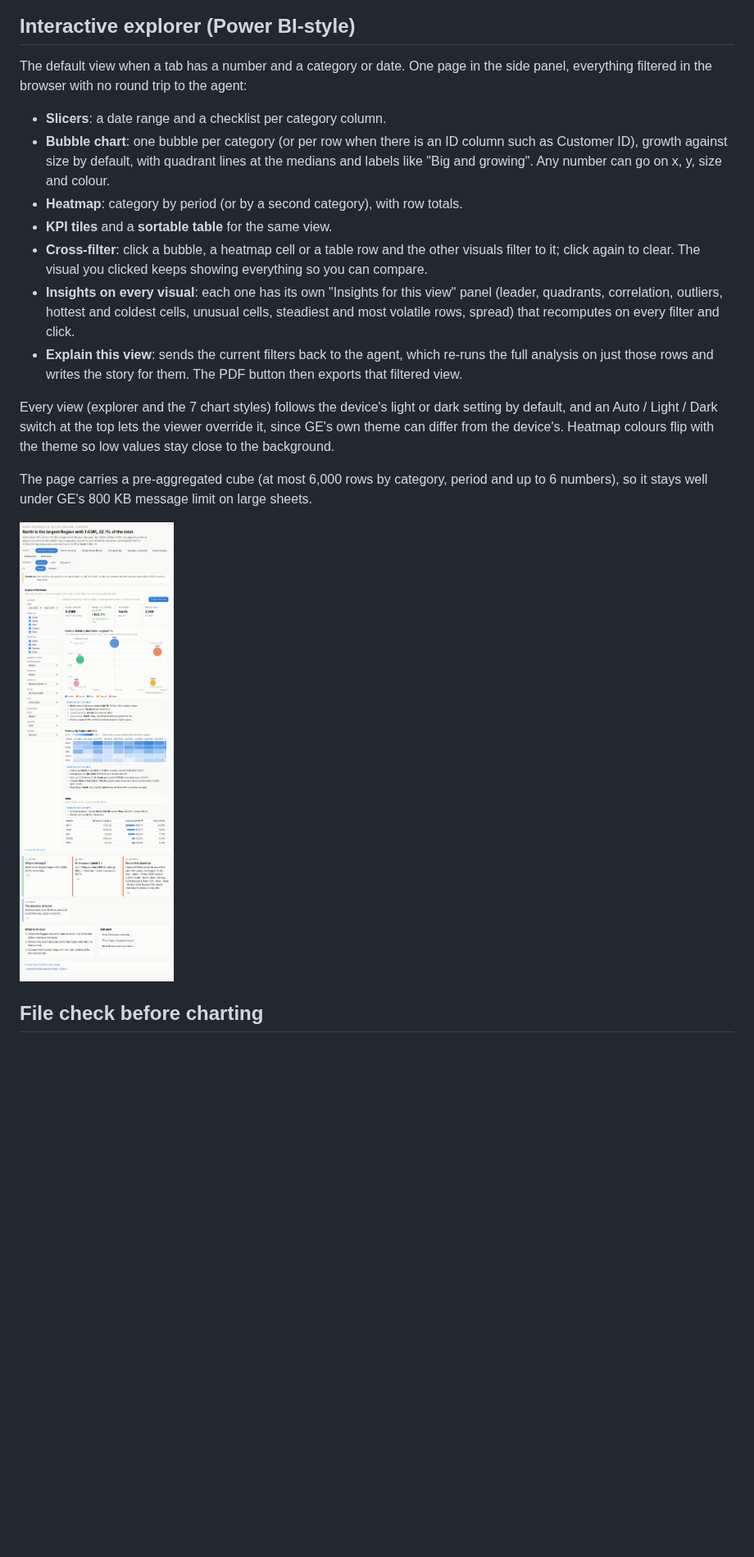
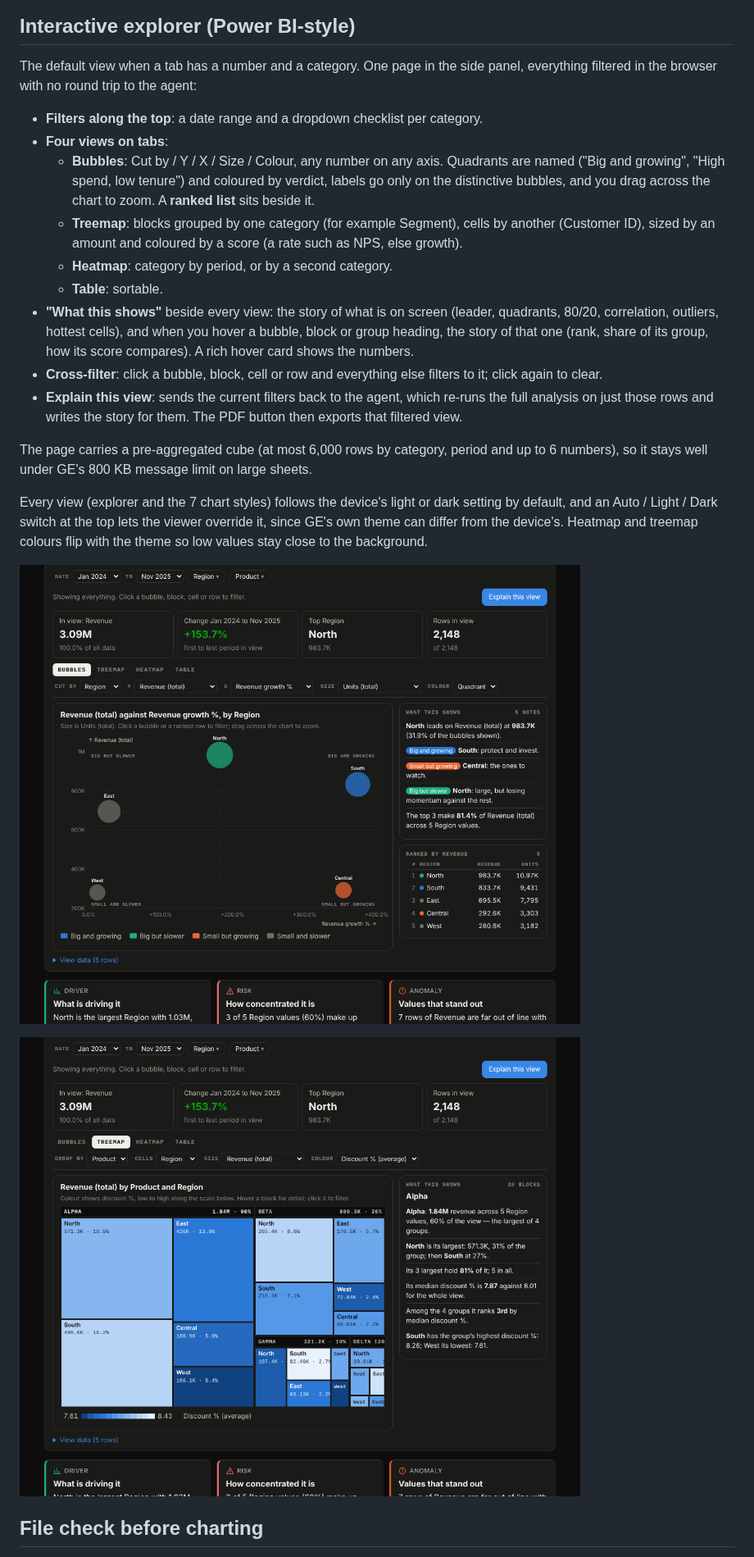
Before and after one commit to bmshambu/eli5-a2ui-dashboard, a Markdown page: README.md, the part around one of its changes. Shown at 82% size. GitHub-like rendering; pictures changed too: docs/explorer-treemap.png (added), docs/explorer.png; blank space fills up the shorter version.

```diff
--- a/README.md
+++ b/README.md
@@ -9,31 +9,35 @@ Agent Engine, A2UI v0.9).
 
 ## Interactive explorer (Power BI-style)
 
-The default view when a tab has a number and a category or date. One page in the side panel, everything
-filtered in the browser with no round trip to the agent:
+The default view when a tab has a number and a category. One page in the side panel, everything filtered in
+the browser with no round trip to the agent:
 
-- **Slicers**: a date range and a checklist per category column.
-- **Bubble chart**: one bubble per category (or per row when there is an ID column such as Customer ID),
-  growth against size by default, with quadrant lines at the medians and labels like "Big and growing".
-  Any number can go on x, y, size and colour.
-- **Heatmap**: category by period (or by a second category), with row totals.
-- **KPI tiles** and a **sortable table** for the same view.
-- **Cross-filter**: click a bubble, a heatmap cell or a table row and the other visuals filter to it; click
-  again to clear. The visual you clicked keeps showing everything so you can compare.
-- **Insights on every visual**: each one has its own "Insights for this view" panel (leader, quadrants,
-  correlation, outliers, hottest and coldest cells, unusual cells, steadiest and most volatile rows, spread)
-  that recomputes on every filter and click.
+- **Filters along the top**: a date range and a dropdown checklist per category.
+- **Four views on tabs**:
+  - **Bubbles**: Cut by / Y / X / Size / Colour, any number on any axis. Quadrants are named ("Big and
+    growing", "High spend, low tenure") and coloured by verdict, labels go only on the distinctive bubbles,
+    and you drag across the chart to zoom. A **ranked list** sits beside it.
+  - **Treemap**: blocks grouped by one category (for example Segment), cells by another (Customer ID),
+    sized by an amount and coloured by a score (a rate such as NPS, else growth).
+  - **Heatmap**: category by period, or by a second category.
+  - **Table**: sortable.
+- **"What this shows"** beside every view: the story of what is on screen (leader, quadrants, 80/20,
+  correlation, outliers, hottest cells), and when you hover a bubble, block or group heading, the story of
+  that one (rank, share of its group, how its score compares). A rich hover card shows the numbers.
+- **Cross-filter**: click a bubble, block, cell or row and everything else filters to it; click again to clear.
 - **Explain this view**: sends the current filters back to the agent, which re-runs the full analysis on
   just those rows and writes the story for them. The PDF button then exports that filtered view.
-
-Every view (explorer and the 7 chart styles) follows the device's light or dark setting by default, and an
-Auto / Light / Dark switch at the top lets the viewer override it, since GE's own theme can differ from the
-device's. Heatmap colours flip with the theme so low values stay close to the background.
 
 The page carries a pre-aggregated cube (at most 6,000 rows by category, period and up to 6 numbers), so it
 stays well under GE's 800 KB message limit on large sheets.
 
-![Interactive explorer](docs/explorer.png)
+Every view (explorer and the 7 chart styles) follows the device's light or dark setting by default, and an
+Auto / Light / Dark switch at the top lets the viewer override it, since GE's own theme can differ from the
+device's. Heatmap and treemap colours flip with the theme so low values stay close to the background.
+
+![Interactive explorer: bubbles](docs/explorer.png)
+
+![Interactive explorer: treemap](docs/explorer-treemap.png)
 
 ## File check before charting
 
```
Also changed, not shown: other parts of README.md (+2 -2 lines), docs/explorer-customers.png (deleted), 3 other files.
